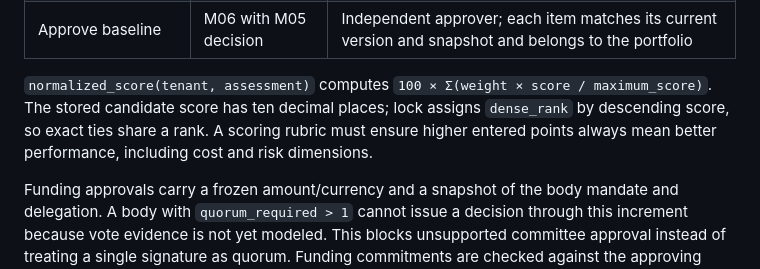
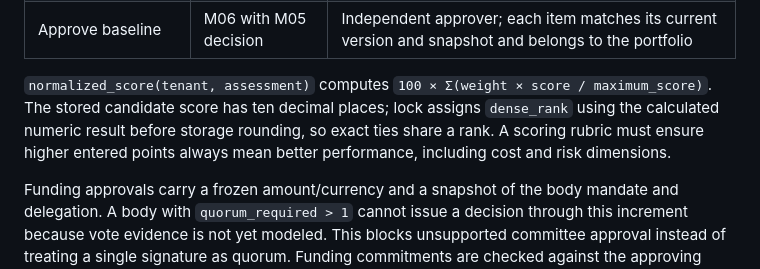
Before and after one commit to squire1310/Strategic_Portfolio_Management, a Markdown page: reconciled-core/docs/decision-path-implementation.md, the part around the change. GitHub-like rendering.

Commit message:
Align decision-path implementation and documentation

```diff
--- a/reconciled-core/docs/decision-path-implementation.md
+++ b/reconciled-core/docs/decision-path-implementation.md
@@ -16,7 +16,7 @@ The future command service must authenticate an active tenant member, authorize
 | Record funding commitment | M05 | Same-investment approving decision; amount and currency no greater than approval |
 | Approve baseline | M06 with M05 decision | Independent approver; each item matches its current version and snapshot and belongs to the portfolio |
 
-`normalized_score(tenant, assessment)` computes `100 × Σ(weight × score / maximum_score)`. The stored candidate score has ten decimal places; lock assigns `dense_rank` by descending score, so exact ties share a rank. A scoring rubric must ensure higher entered points always mean better performance, including cost and risk dimensions.
+`normalized_score(tenant, assessment)` computes `100 × Σ(weight × score / maximum_score)`. The stored candidate score has ten decimal places; lock assigns `dense_rank` using the calculated numeric result before storage rounding, so exact ties share a rank. A scoring rubric must ensure higher entered points always mean better performance, including cost and risk dimensions.
 
 Funding approvals carry a frozen amount/currency and a snapshot of the body mandate and delegation. A body with `quorum_required > 1` cannot issue a decision through this increment because vote evidence is not yet modeled. This blocks unsupported committee approval instead of treating a single signature as quorum. Funding commitments are checked against the approving decision. Capacity and scope/schedule commitments still need their full policy contracts.
 
```
